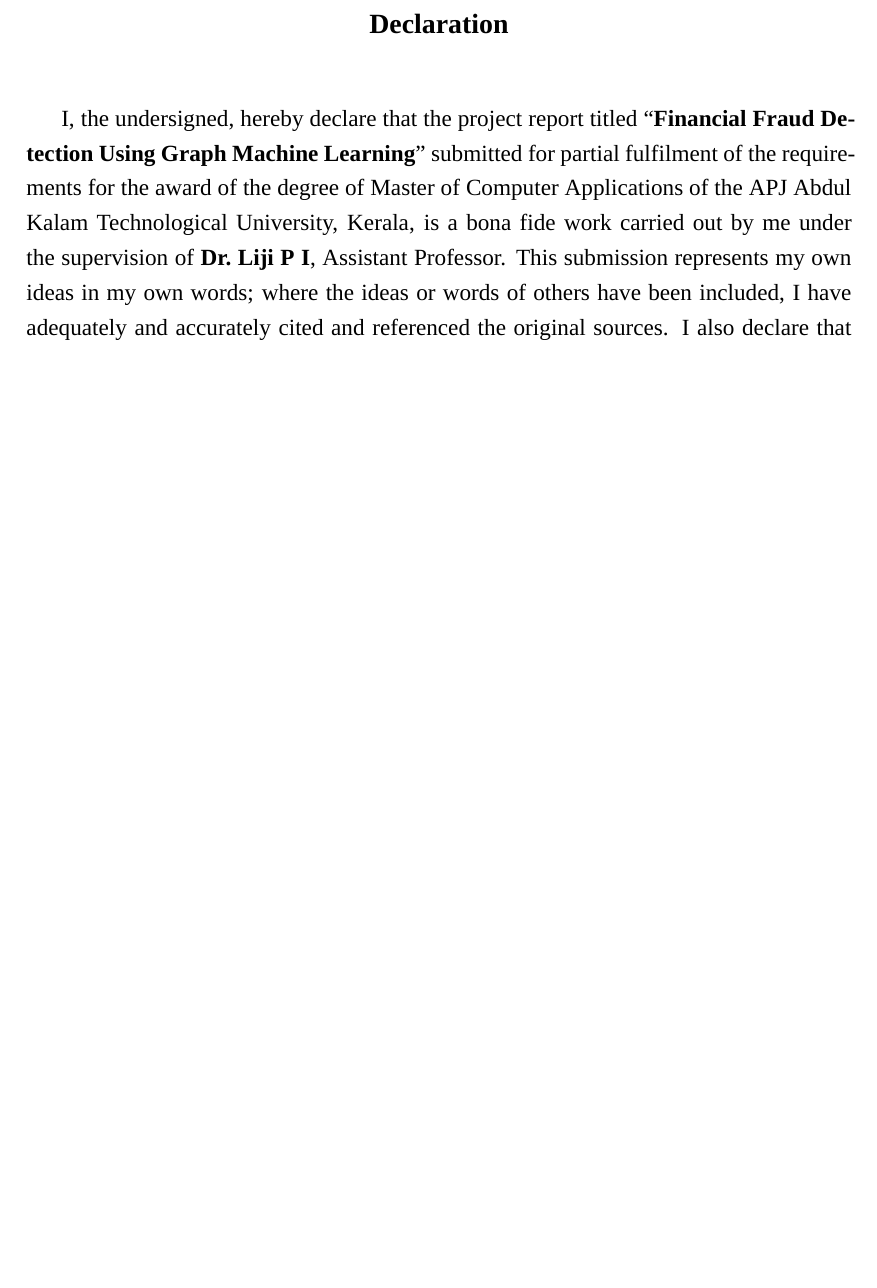
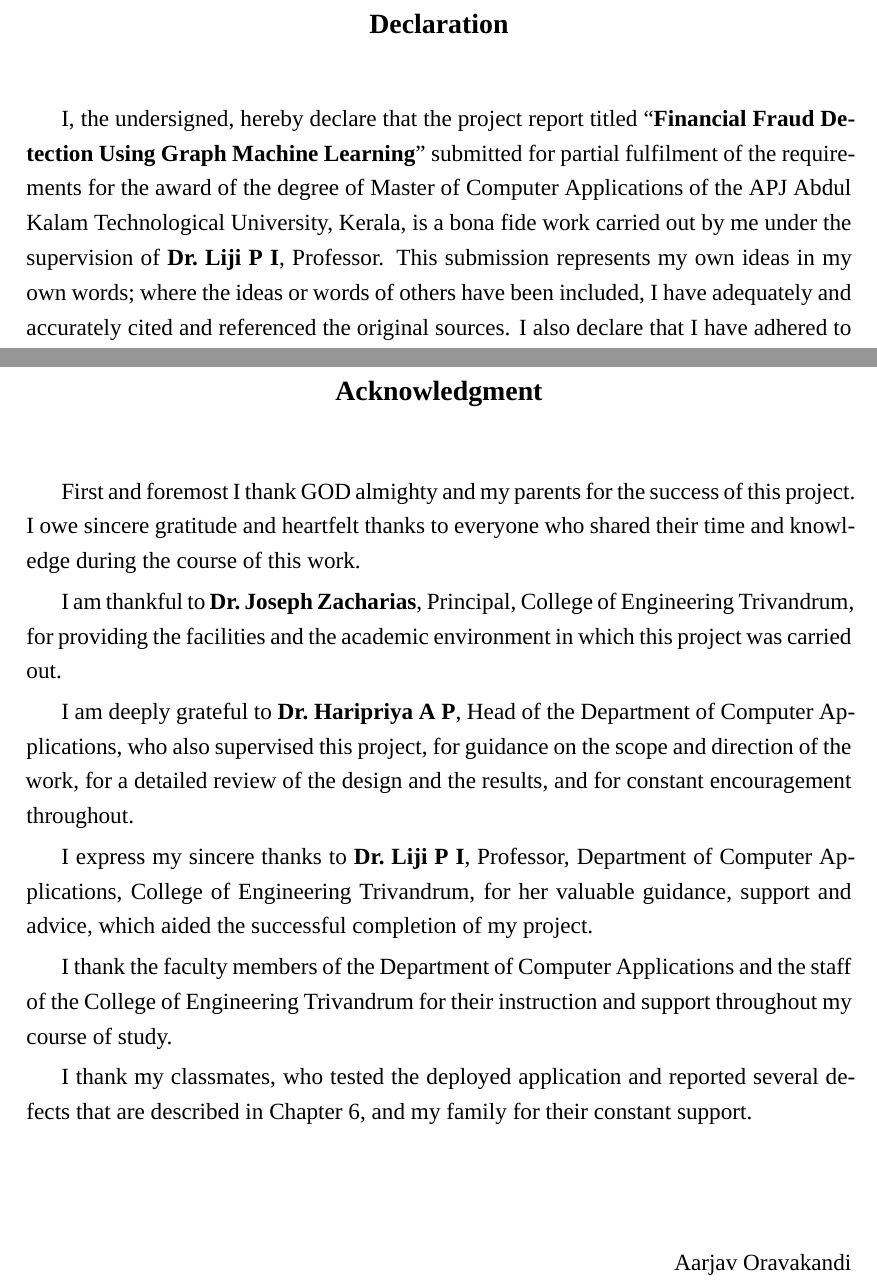
Before and after one commit to Aarjav-333/Financial-Fraud-Detection---Report, a LaTeX thesis (report/patches/patches.tex): part of page 9 of 11 before the commit and two parts of pages 9 and 12 of 12 after it, the two joined at a grey line, cut so that both start at the same text, the shorter picture padded with empty space. Compiled offline with XeLaTeX.

Commit message:
docs: change Dr. Liji P I's designation to Professor
Replace "Assistant Professor" with "Professor" for Dr. Liji P I on the
Declaration (page 2) and the Acknowledgment (page 4) of the FINAL PDF, and
in the matching LaTeX sources and the README. Only the two affected
paragraphs reflow; both pages keep their line count and no other page
changes. Page 4 is added as fragment P12 so the documented rebuild recipe
still reproduces the committed PDF.

Co-Authored-By: Claude Opus 5.5 <noreply@anthropic.com>
Claude-Session: https://claude.ai/code/session_012XHNFmAbe5nMdeoppZ9V2F

```diff
--- a/report/patches/patches.tex
+++ b/report/patches/patches.tex
@@ -64,7 +64,7 @@ A second dependency, \code{require\_fraud\_analyst}, restricts the sensitive rou
 \vspace{17pt}
 
 \setlength{\parindent}{1.5em}% the report's paragraph indent (an earlier fragment resets it)
-\indent I, the undersigned, hereby declare that the project report titled ``\textbf{Financial Fraud Detection Using Graph Machine Learning}'' submitted for partial fulfilment of the requirements for the award of the degree of Master of Computer Applications of the APJ Abdul Kalam Technological University, Kerala, is a bona fide work carried out by me under the supervision of \textbf{Dr.\ Liji P I}, Assistant Professor. This submission represents my own ideas in my own words; where the ideas or words of others have been included, I have adequately and accurately cited and referenced the original sources. I also declare that I have adhered to the ethics of academic honesty and integrity as directed in the ethics policy of the college and have not misrepresented or fabricated any data or idea or fact or source in my submission. I understand that any violation of the above will be a cause for disciplinary action by the Institute and/or University and can also evoke penal action from the sources which have thus not been properly cited or from whom proper permission has not been obtained. This report has not previously formed the basis for the award of any degree, diploma, or similar title.
+\indent I, the undersigned, hereby declare that the project report titled ``\textbf{Financial Fraud Detection Using Graph Machine Learning}'' submitted for partial fulfilment of the requirements for the award of the degree of Master of Computer Applications of the APJ Abdul Kalam Technological University, Kerala, is a bona fide work carried out by me under the supervision of \textbf{Dr.\ Liji P I}, Professor. This submission represents my own ideas in my own words; where the ideas or words of others have been included, I have adequately and accurately cited and referenced the original sources. I also declare that I have adhered to the ethics of academic honesty and integrity as directed in the ethics policy of the college and have not misrepresented or fabricated any data or idea or fact or source in my submission. I understand that any violation of the above will be a cause for disciplinary action by the Institute and/or University and can also evoke penal action from the sources which have thus not been properly cited or from whom proper permission has not been obtained. This report has not previously formed the basis for the award of any degree, diploma, or similar title.
 
 \vspace{43pt}
 \noindent Place : Trivandrum\\
@@ -79,4 +79,29 @@ October 2026
 % Only the added word is drawn; the existing "College of Engineering" stays untouched.
 % \phantom reserves exactly its width, so the word lands where a fully typeset footer puts it.
 \noindent{\small\phantom{College of Engineering} Trivandrum}
+% ---------------------------------------------------------------- P12: Acknowledgment (front matter, PDF page 4)
+% Same text and spacing as the existing page.
+\clearpage
+\begin{center}
+\vspace*{-0.55cm}\vspace*{-7pt}
+{\large\bfseries Acknowledgment\par}
+\end{center}
+\vspace{17pt}
+{\setlength{\parskip}{3pt}\setlength{\parindent}{1.5em}% as on the existing page
+
+First and foremost I thank GOD almighty and my parents for the success of this project. I owe sincere gratitude and heartfelt thanks to everyone who shared their time and knowledge during the course of this work.
+
+I am thankful to \textbf{Dr.\ Joseph Zacharias}, Principal, College of Engineering Trivandrum, for providing the facilities and the academic environment in which this project was carried out.
+
+I am deeply grateful to \textbf{Dr.\ Haripriya A P}, Head of the Department of Computer Applications, who also supervised this project, for guidance on the scope and direction of the work, for a detailed review of the design and the results, and for constant encouragement throughout.
+
+I express my sincere thanks to \textbf{Dr.\ Liji P I}, Professor, Department of Computer Applications, College of Engineering Trivandrum, for her valuable guidance, support and advice, which aided the successful completion of my project.
+
+I thank the faculty members of the Department of Computer Applications and the staff of the College of Engineering Trivandrum for their instruction and support throughout my course of study.
+
+I thank my classmates, who tested the deployed application and reported several defects that are described in Chapter~6, and my family for their constant support.
+
+}
+\vspace{60pt}
+\hfill Aarjav Oravakandi
 \end{document}
```
Also changed, not shown: report/frontmatter/acknowledgment.tex (+1 -1 lines), report/frontmatter/declaration.tex (+1 -1 lines), CHANGELOG.md, Financial_Fraud_Detection_GraphML_Project_Report_TVE25MCA-2002 - FINAL.pdf, README.md, 1 other file.
